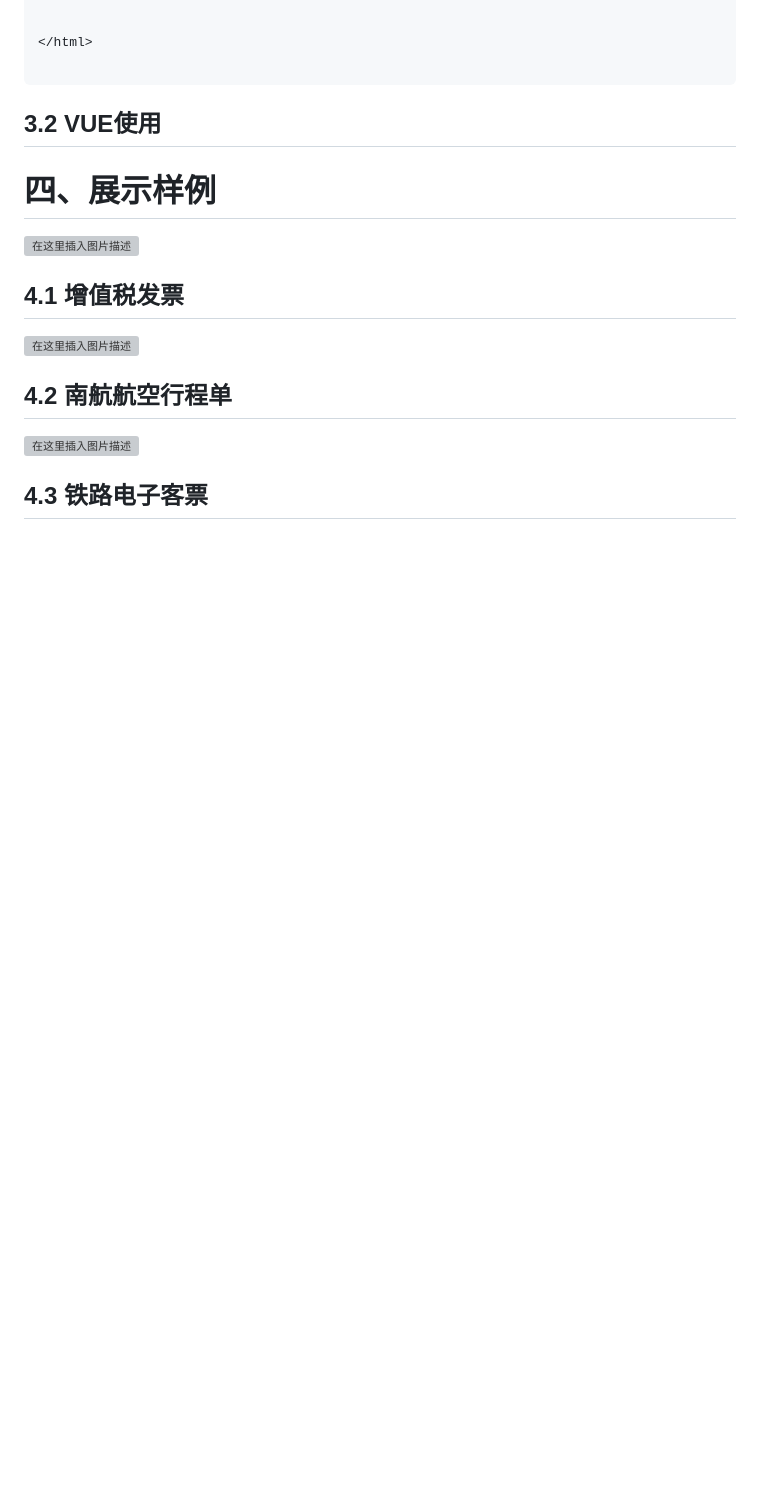
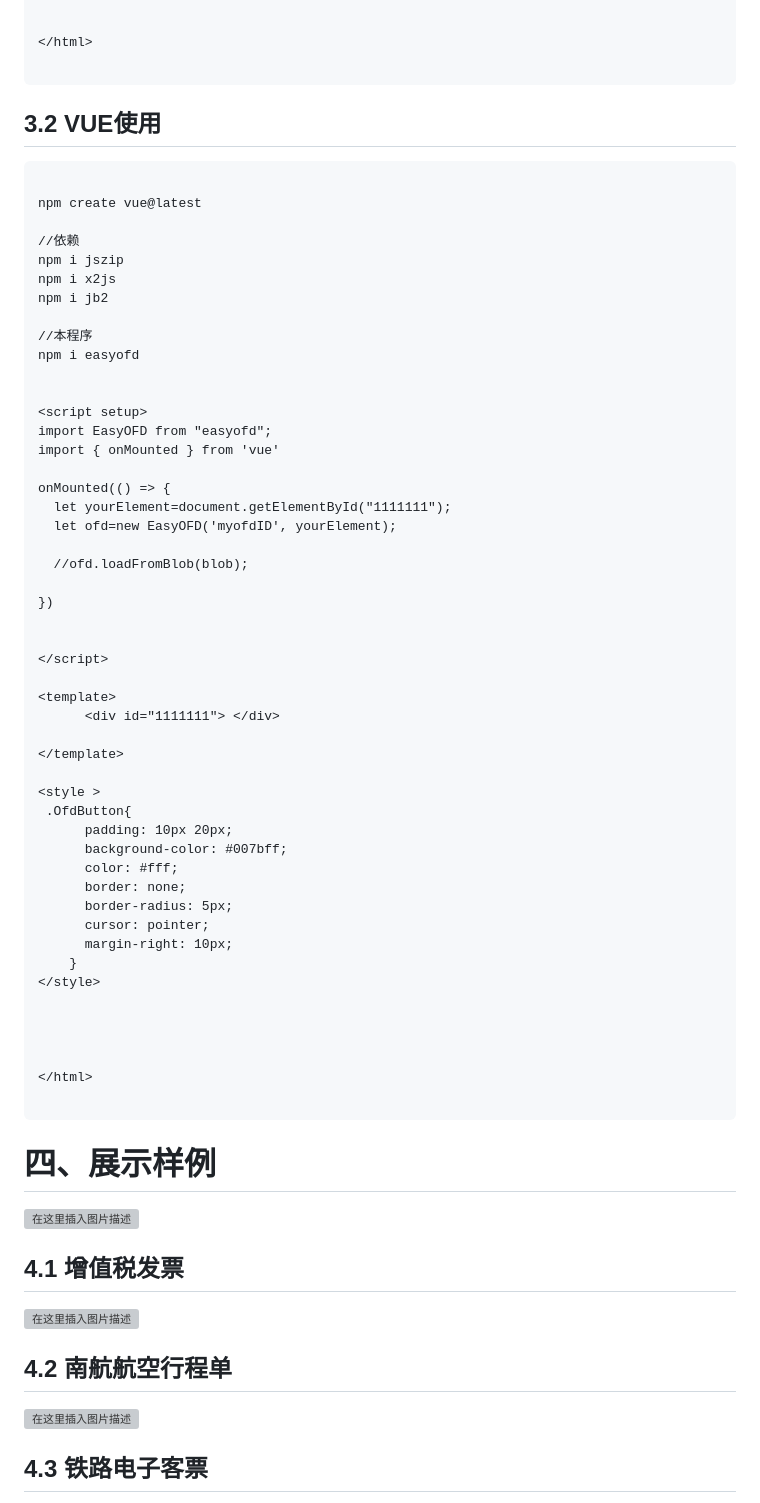
Before and after one commit to 11627685/EasyOFD, a Markdown page: README.md, the part around the change. GitHub-like rendering; blank space fills up the shorter version; grey boxes are pictures that could not be loaded.

````diff
--- a/README.md
+++ b/README.md
@@ -87,7 +87,57 @@ OFD文件的应用广泛，包括电子出版、电子文档管理、电子归
 ```
 
 ## 3.2 VUE使用
+```html
 
+npm create vue@latest
+
+//依赖
+npm i jszip
+npm i x2js
+npm i jb2
+
+//本程序
+npm i easyofd
+
+
+<script setup>
+import EasyOFD from "easyofd";
+import { onMounted } from 'vue'
+
+onMounted(() => {
+  let yourElement=document.getElementById("1111111");
+  let ofd=new EasyOFD('myofdID', yourElement);
+
+  //ofd.loadFromBlob(blob);
+
+})
+
+
+</script>
+
+<template>
+      <div id="1111111"> </div>
+
+</template>
+
+<style >
+ .OfdButton{
+	  padding: 10px 20px;
+	  background-color: #007bff;
+	  color: #fff;
+	  border: none;
+	  border-radius: 5px;
+	  cursor: pointer;
+	  margin-right: 10px;
+	}
+</style>
+
+
+
+
+</html>
+
+```
 
 
 # 四、展示样例
````
